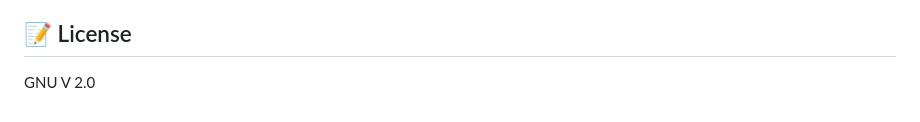
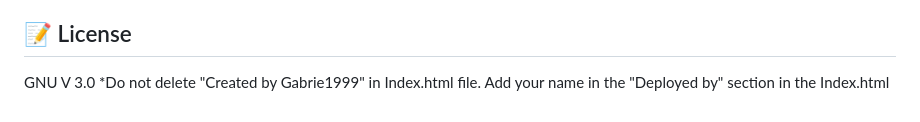
Before and after one commit to GabrielGB1999/Storeroom-Request, a Markdown page: README.md, the part around the change. Drawn GitHub-style.

```diff
--- a/README.md
+++ b/README.md
@@ -108,4 +108,5 @@ sudo firewall-cmd --reload
 *   If you see "Mixed Content" errors (HTTPS vs HTTP), ensure you are typing `http://` explicitly in the address bar, as the app does not use SSL by default.
 
 ## 📝 License
-GNU V 2.0
+GNU V 3.0
+*Do not delete "Created by Gabrie1999" in Index.html file. Add your name in the "Deployed by" section in the Index.html
```
